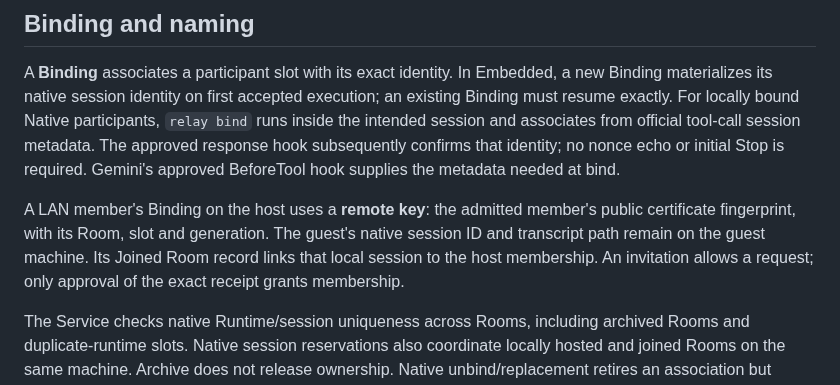
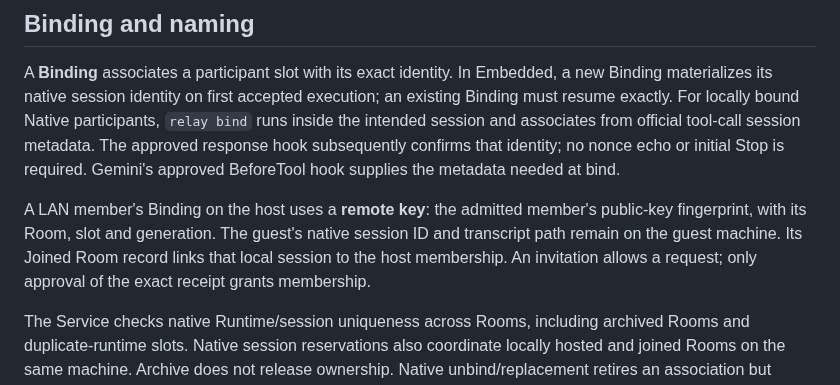
Before and after one commit to sean2077/pairroom, a Markdown page: docs/CONCEPTS.md, the part around the change. GitHub-like rendering.

```diff
--- a/docs/CONCEPTS.md
+++ b/docs/CONCEPTS.md
@@ -37,7 +37,7 @@ For [LAN collaboration](LAN_NATIVE.md), one hosting Service owns the shared Room
 
 A **Binding** associates a participant slot with its exact identity. In Embedded, a new Binding materializes its native session identity on first accepted execution; an existing Binding must resume exactly. For locally bound Native participants, `relay bind` runs inside the intended session and associates from official tool-call session metadata. The approved response hook subsequently confirms that identity; no nonce echo or initial Stop is required. Gemini's approved BeforeTool hook supplies the metadata needed at bind.
 
-A LAN member's Binding on the host uses a **remote key**: the admitted member's public certificate fingerprint, with its Room, slot and generation. The guest's native session ID and transcript path remain on the guest machine. Its Joined Room record links that local session to the host membership. An invitation allows a request; only approval of the exact receipt grants membership.
+A LAN member's Binding on the host uses a **remote key**: the admitted member's public-key fingerprint, with its Room, slot and generation. The guest's native session ID and transcript path remain on the guest machine. Its Joined Room record links that local session to the host membership. An invitation allows a request; only approval of the exact receipt grants membership.
 
 The Service checks native Runtime/session uniqueness across Rooms, including archived Rooms and duplicate-runtime slots. Native session reservations also coordinate locally hosted and joined Rooms on the same machine. Archive does not release ownership. Native unbind/replacement retires an association but cannot undo work already handed to the original harness. LAN **Leave** ends the remote membership; **Detach locally** retires only the local association when the host cannot be reached. Pre-binding vendor transcripts are not imported. See [LAN recovery](LAN_NATIVE.md#observe-and-recover) before replacing or detaching a binding.
 
```
Also changed, not shown: docs/AGENT_SETUP.md (+1 -1 lines).
